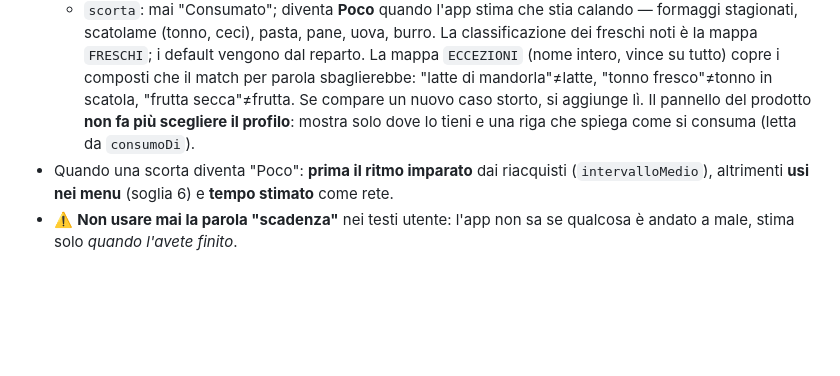
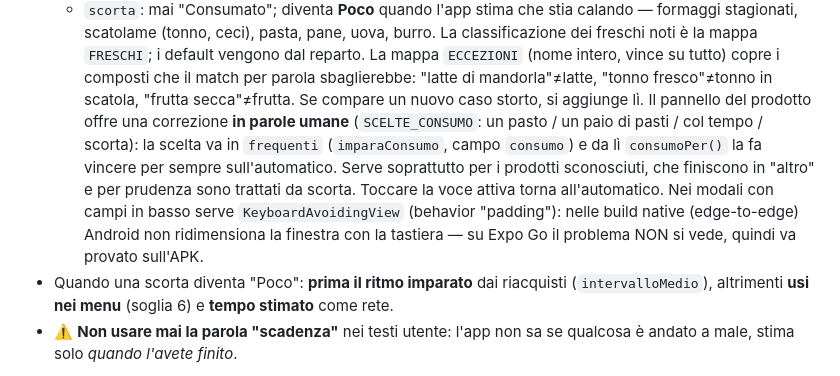
Before and after one commit to roccodev991-hub/nido, a Markdown page: CLAUDE.md, the part around the change. Drawn GitHub-style; blank space fills up the shorter version.

Commit message:
CLAUDE.md: scelta consumo in frequenti e nota tastiera edge-to-edge
Co-Authored-By: Claude Opus 4.8 <noreply@anthropic.com>

```diff
--- a/CLAUDE.md
+++ b/CLAUDE.md
@@ -178,8 +178,14 @@ con `vaiA(modulo, sezione)`.
   La mappa `ECCEZIONI` (nome intero, vince su tutto) copre i composti che il match per
   parola sbaglierebbe: "latte di mandorla"≠latte, "tonno fresco"≠tonno in scatola,
   "frutta secca"≠frutta. Se compare un nuovo caso storto, si aggiunge lì.
-  Il pannello del prodotto **non fa più scegliere il profilo**: mostra solo dove lo tieni
-  e una riga che spiega come si consuma (letta da `consumoDi`).
+  Il pannello del prodotto offre una correzione **in parole umane** (`SCELTE_CONSUMO`:
+  un pasto / un paio di pasti / col tempo / scorta): la scelta va in `frequenti`
+  (`imparaConsumo`, campo `consumo`) e da lì `consumoPer()` la fa vincere per sempre
+  sull'automatico. Serve soprattutto per i prodotti sconosciuti, che finiscono in "altro"
+  e per prudenza sono trattati da scorta. Toccare la voce attiva torna all'automatico.
+  Nei modali con campi in basso serve `KeyboardAvoidingView` (behavior "padding"): nelle
+  build native (edge-to-edge) Android non ridimensiona la finestra con la tastiera —
+  su Expo Go il problema NON si vede, quindi va provato sull'APK.
 - Quando una scorta diventa "Poco": **prima il ritmo imparato** dai riacquisti
   (`intervalloMedio`), altrimenti **usi nei menu** (soglia 6) e **tempo stimato** come rete.
 - ⚠️ **Non usare mai la parola "scadenza"** nei testi utente: l'app non sa se qualcosa è
```
